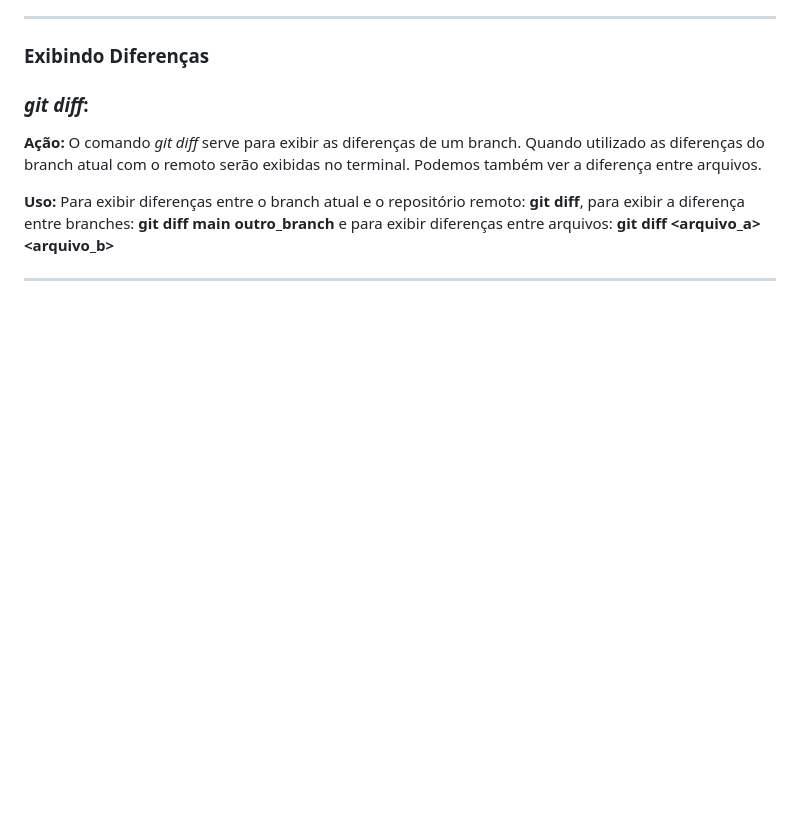
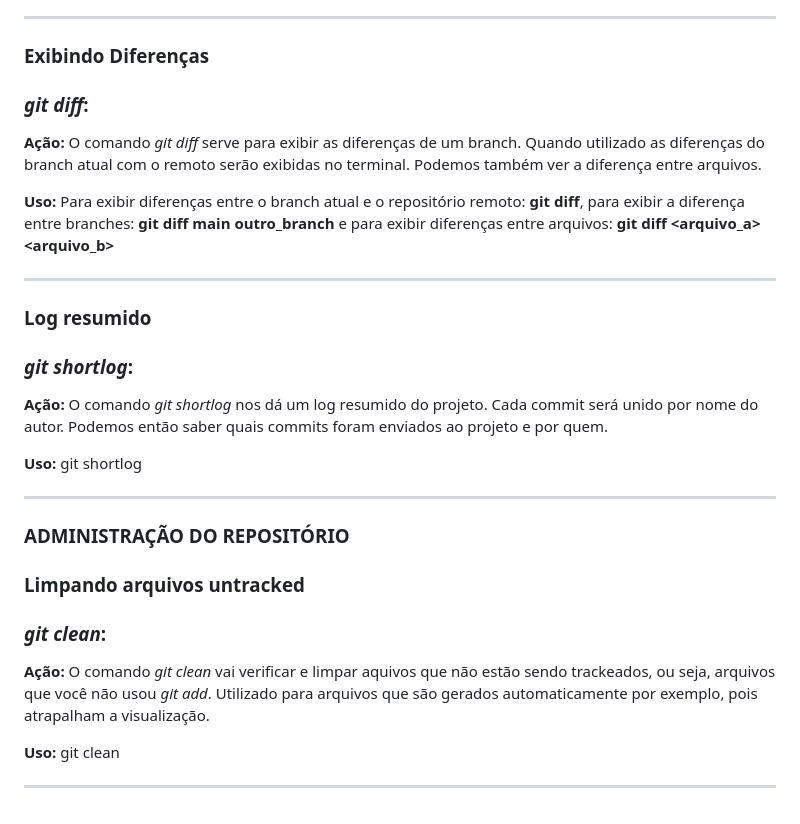
Before and after one commit to Robsonfer/git_github_2025, a Markdown page: README.md, the part around the change printed below. Drawn GitHub-style; blank space fills up the shorter version.

Commit message:
Fim do módulo de análise e inspeção e início do módulo Adminstração do respositório

```diff
--- a/README.md
+++ b/README.md
@@ -365,3 +365,25 @@ __________________
 **Uso:** Para exibir diferenças entre o branch atual e o repositório remoto: **git diff**, para exibir a diferença entre branches: **git diff main outro_branch** e para exibir diferenças entre arquivos: **git diff <arquivo_a> <arquivo_b>**
 
 __________________
+
+### Log resumido
+
+### _git shortlog_:
+
+**Ação:** O comando _git shortlog_ nos dá um log resumido do projeto. Cada commit será unido por nome do autor. Podemos então saber quais commits foram enviados ao projeto e por quem.
+
+**Uso:** git shortlog
+
+__________________
+
+### ADMINISTRAÇÃO DO REPOSITÓRIO
+
+### Limpando arquivos untracked
+
+### _git clean_:
+
+**Ação:** O comando _git clean_ vai verificar e limpar aquivos que não estão sendo trackeados, ou seja, arquivos que você não usou _git add_. Utilizado para arquivos que são gerados automaticamente por exemplo, pois atrapalham a visualização.
+
+**Uso:** git clean
+
+__________________
```
Also changed, not shown: other parts of README.md (+1 -1 lines).
